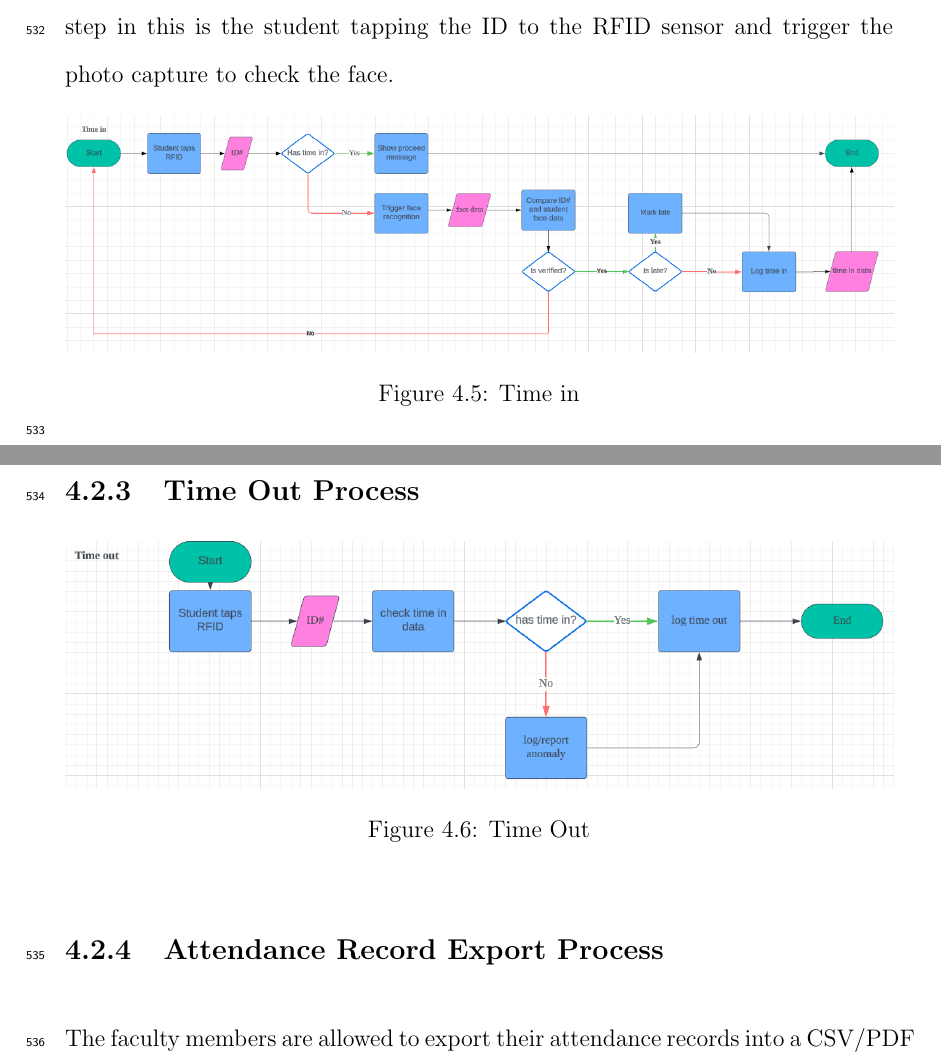
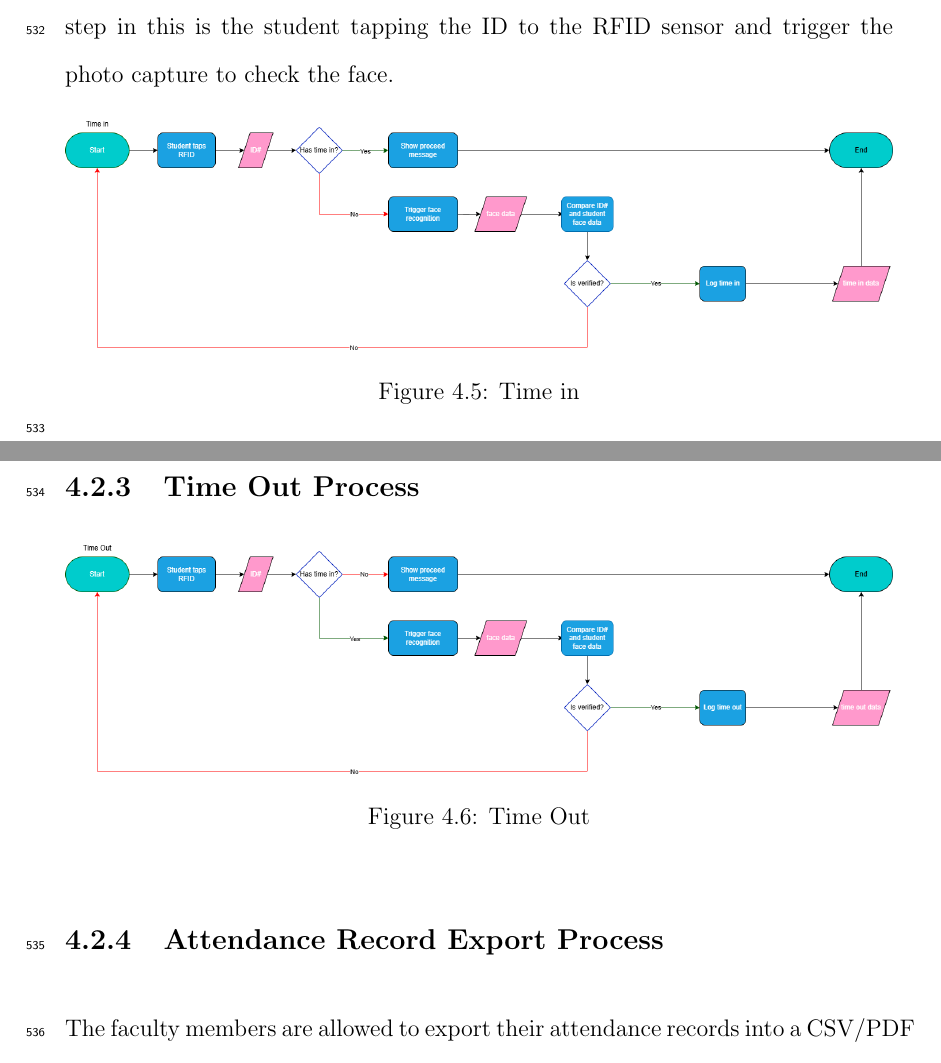
Before and after one commit to HelloCigar/UP-Tap, a LaTeX thesis (paper/SP_Final_template/SP-name.tex, which reads paper/SP_Final_template/chapter_4.tex): two parts of pages 41 and 42 of 70, joined at a grey line, cut so that both start at the same text. Compiled offline with pdfLaTeX.

Commit message:
Update timein and out diagram

```diff
--- a/paper/SP_Final_template/chapter_4.tex
+++ b/paper/SP_Final_template/chapter_4.tex
@@ -40,7 +40,7 @@ Students must register their facial ID to enable attendance verification. This
 Time in process includes a check if the student already has time in records. First step in this is the student tapping the ID to the RFID sensor and trigger the photo capture to check the face.
 \begin{figure}[h] % 'h' places the figure approximately here in the text
 	\centering
-	\includegraphics[width=1.0\textwidth]{figures/chapter4/timein.png} % Adjust width as needed
+	\includegraphics[width=1.0\textwidth]{figures/chapter4/Timein2.png} % Adjust width as needed
 	\caption{Time in}
 	\label{fig:timein}
 \end{figure}
@@ -49,7 +49,7 @@ Time in process includes a check if the student already has time in records. Fir
 \subsection{Time Out Process}
 \begin{figure}[h] % 'h' places the figure approximately here in the text
 	\centering
-	\includegraphics[width=1.0\textwidth]{figures/chapter4/timeout.png} % Adjust width as needed
+	\includegraphics[width=1.0\textwidth]{figures/chapter4/timeout1.png} % Adjust width as needed
 	\caption{Time Out}
 	\label{fig:timeout}
 \end{figure}
```
Also changed, not shown: paper/SP_Final_template/figures/chapter4/timein2.png (added), paper/SP_Final_template/figures/chapter4/timeout1.png (added).
